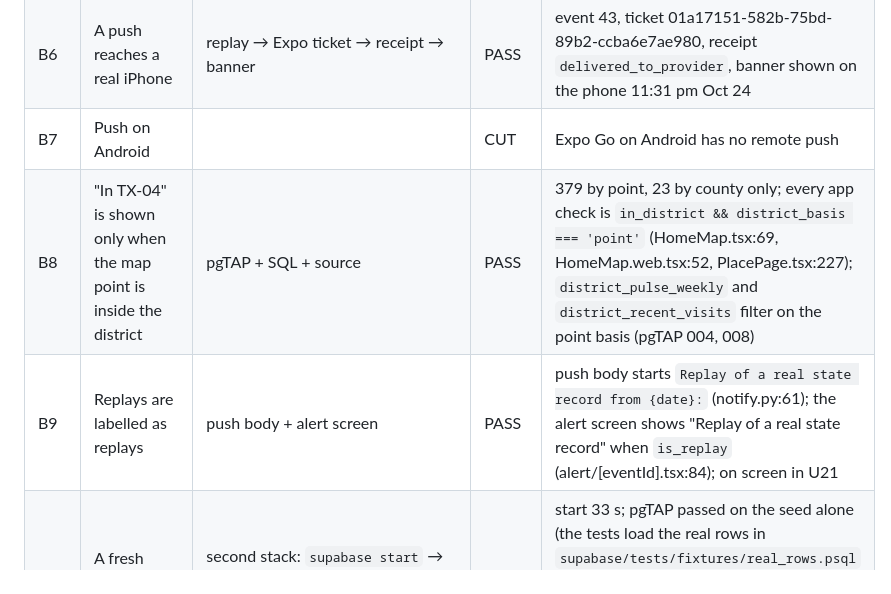
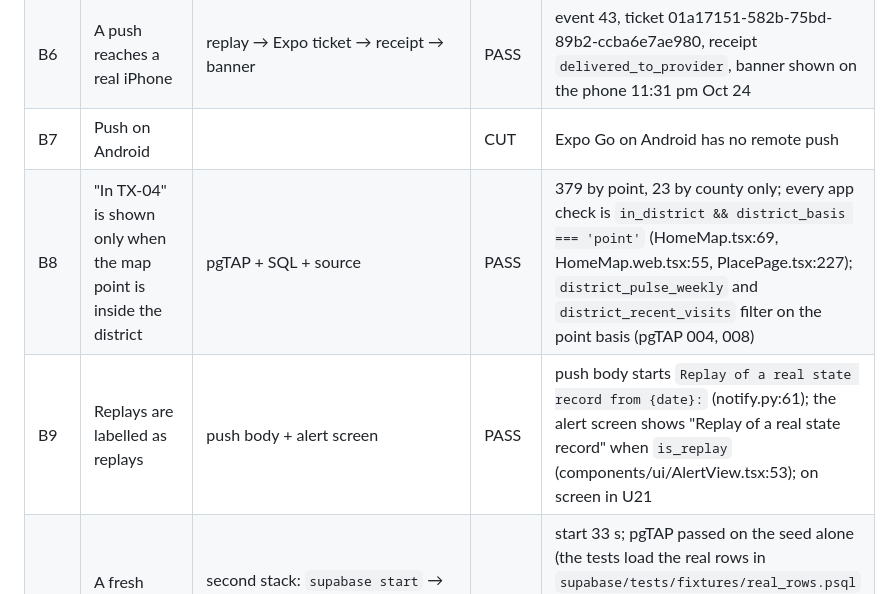
Before and after one commit to areebhirani-beep/daycare-watch, a Markdown page: docs/QA_MATRIX.md, the part around the change. Rendered like a GitHub page.

Commit message:
QA matrix: point the replay label and web district check at their new lines

```diff
--- a/docs/QA_MATRIX.md
+++ b/docs/QA_MATRIX.md
@@ -16,8 +16,8 @@ What we tested, how, and what happened, Oct 24 to 25 2026. Each case was run by
 | B5 | RPC latency p95 under 100 ms | `supabase/snippets/bench_rpc.sql` | PASS | search p50 3.3 / p95 24.6 ms, near 6.5 ms, record 1.9 ms (60 runs each, as the anon role, on a busy laptop) |
 | B6 | A push reaches a real iPhone | replay → Expo ticket → receipt → banner | PASS | event 43, ticket 01a17151-582b-75bd-89b2-ccba6e7ae980, receipt `delivered_to_provider`, banner shown on the phone 11:31 pm Oct 24 |
 | B7 | Push on Android | | CUT | Expo Go on Android has no remote push |
-| B8 | "In TX-04" is shown only when the map point is inside the district | pgTAP + SQL + source | PASS | 379 by point, 23 by county only; every app check is `in_district && district_basis === 'point'` (HomeMap.tsx:69, HomeMap.web.tsx:52, PlacePage.tsx:227); `district_pulse_weekly` and `district_recent_visits` filter on the point basis (pgTAP 004, 008) |
-| B9 | Replays are labelled as replays | push body + alert screen | PASS | push body starts `Replay of a real state record from {date}:` (notify.py:61); the alert screen shows "Replay of a real state record" when `is_replay` (alert/[eventId].tsx:84); on screen in U21 |
+| B8 | "In TX-04" is shown only when the map point is inside the district | pgTAP + SQL + source | PASS | 379 by point, 23 by county only; every app check is `in_district && district_basis === 'point'` (HomeMap.tsx:69, HomeMap.web.tsx:55, PlacePage.tsx:227); `district_pulse_weekly` and `district_recent_visits` filter on the point basis (pgTAP 004, 008) |
+| B9 | Replays are labelled as replays | push body + alert screen | PASS | push body starts `Replay of a real state record from {date}:` (notify.py:61); the alert screen shows "Replay of a real state record" when `is_replay` (components/ui/AlertView.tsx:53); on screen in U21 |
 | B10 | A fresh clone builds and passes from zero | second stack: `supabase start` → `supabase test db` → `uv run python -m pipeline backfill` → `pytest` | PASS | start 33 s; pgTAP passed on the seed alone (the tests load the real rows in `supabase/tests/fixtures/real_rows.psql` and roll them back); cold backfill 259.9 s, 14,310 daycares, 379 in TX-04 by point, the same as the loaded database. Run 4:33 am Oct 25 with 180 tests; the suite has 195 now |
 
 ## Every endpoint, cloud and local
```
